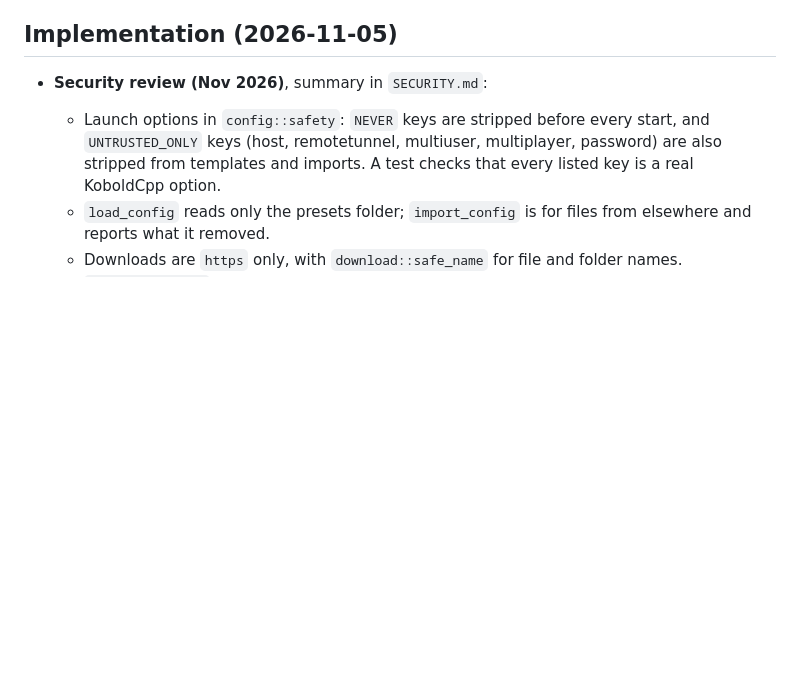
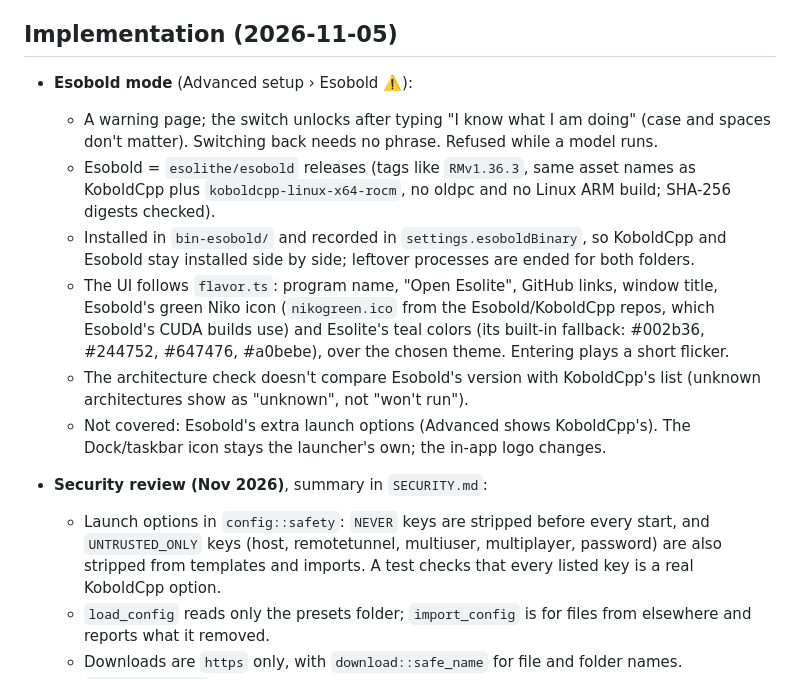
Before and after one commit to PeterPeet/KoboldCpp-Launcher, a Markdown page: docs/DESIGN-NOTES.md, the part around the change. GitHub-like rendering; blank space fills up the shorter version.

```diff
--- a/docs/DESIGN-NOTES.md
+++ b/docs/DESIGN-NOTES.md
@@ -109,6 +109,22 @@ Open question: follow KoboldCpp or Esobold releases.
 - Optional neon "loadout" theme (models as RPG gear).
 
 ## Implementation (2026-11-05)
+
+- **Esobold mode** (Advanced setup › Esobold ⚠️):
+  - A warning page; the switch unlocks after typing "I know what I am doing" (case and spaces
+    don't matter). Switching back needs no phrase. Refused while a model runs.
+  - Esobold = `esolithe/esobold` releases (tags like `RMv1.36.3`, same asset names as KoboldCpp
+    plus `koboldcpp-linux-x64-rocm`, no oldpc and no Linux ARM build; SHA-256 digests checked).
+  - Installed in `bin-esobold/` and recorded in `settings.esoboldBinary`, so KoboldCpp and
+    Esobold stay installed side by side; leftover processes are ended for both folders.
+  - The UI follows `flavor.ts`: program name, "Open Esolite", GitHub links, window title,
+    Esobold's green Niko icon (`nikogreen.ico` from the Esobold/KoboldCpp repos, which Esobold's
+    CUDA builds use) and Esolite's teal colors (its built-in fallback: #002b36, #244752,
+    #647476, #a0bebe), over the chosen theme. Entering plays a short flicker.
+  - The architecture check doesn't compare Esobold's version with KoboldCpp's list (unknown
+    architectures show as "unknown", not "won't run").
+  - Not covered: Esobold's extra launch options (Advanced shows KoboldCpp's). The Dock/taskbar
+    icon stays the launcher's own; the in-app logo changes.
 
 - **Security review (Nov 2026)**, summary in `SECURITY.md`:
   - Launch options in `config::safety`: `NEVER` keys are stripped before every start, and
```
Also changed, not shown: README.md (+4 -0 lines), src/assets/esobold-niko.png (added), 15 other files.
